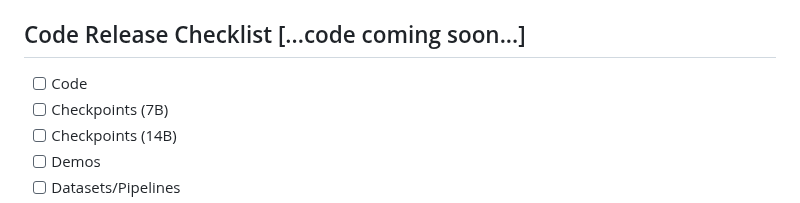
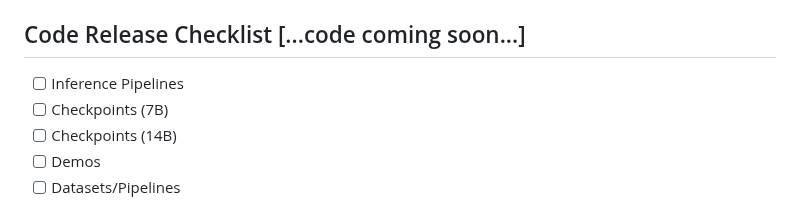
Before and after one commit to microsoft/i-Code, a Markdown page: CoDi-2/README.md, the part around the change. Rendered like a GitHub page.

```diff
--- a/CoDi-2/README.md
+++ b/CoDi-2/README.md
@@ -28,7 +28,7 @@
 
 ## Code Release Checklist [...code coming soon...]
 
-- [ ] Code
+- [ ] Inference Pipelines
 - [ ] Checkpoints (7B)
 - [ ] Checkpoints (14B)
 - [ ] Demos
```
